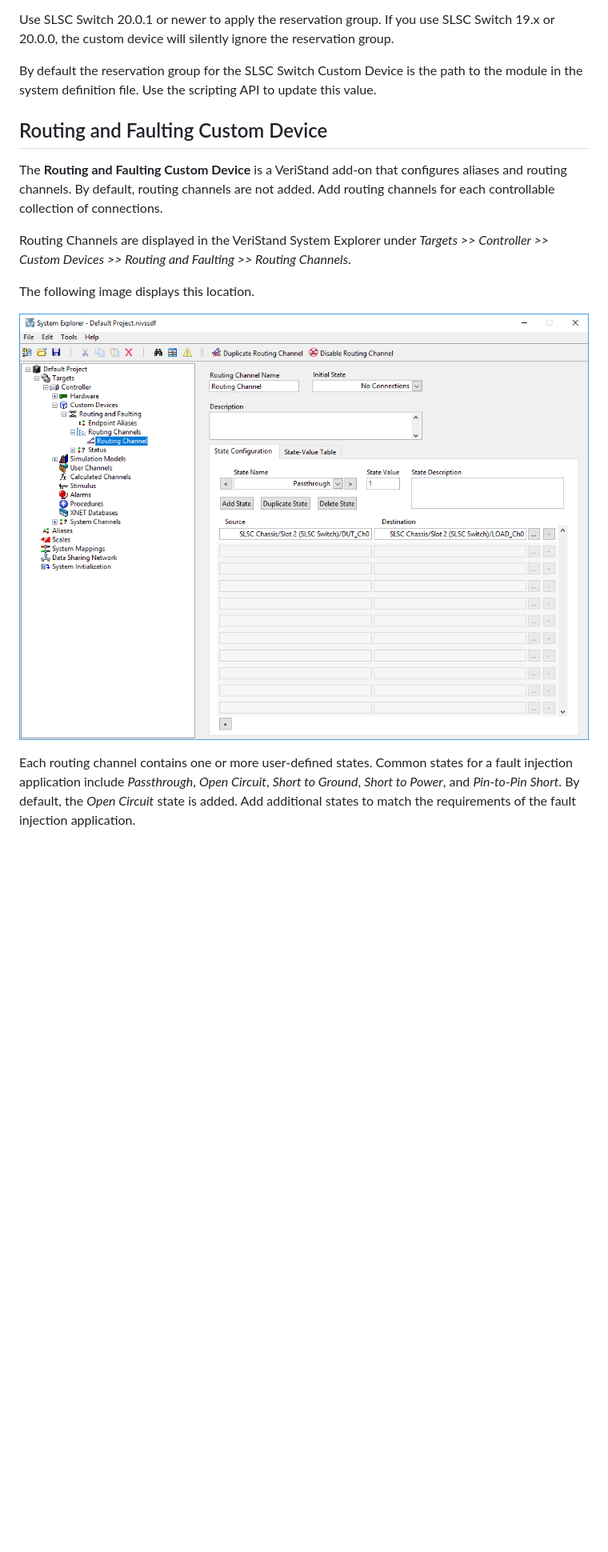
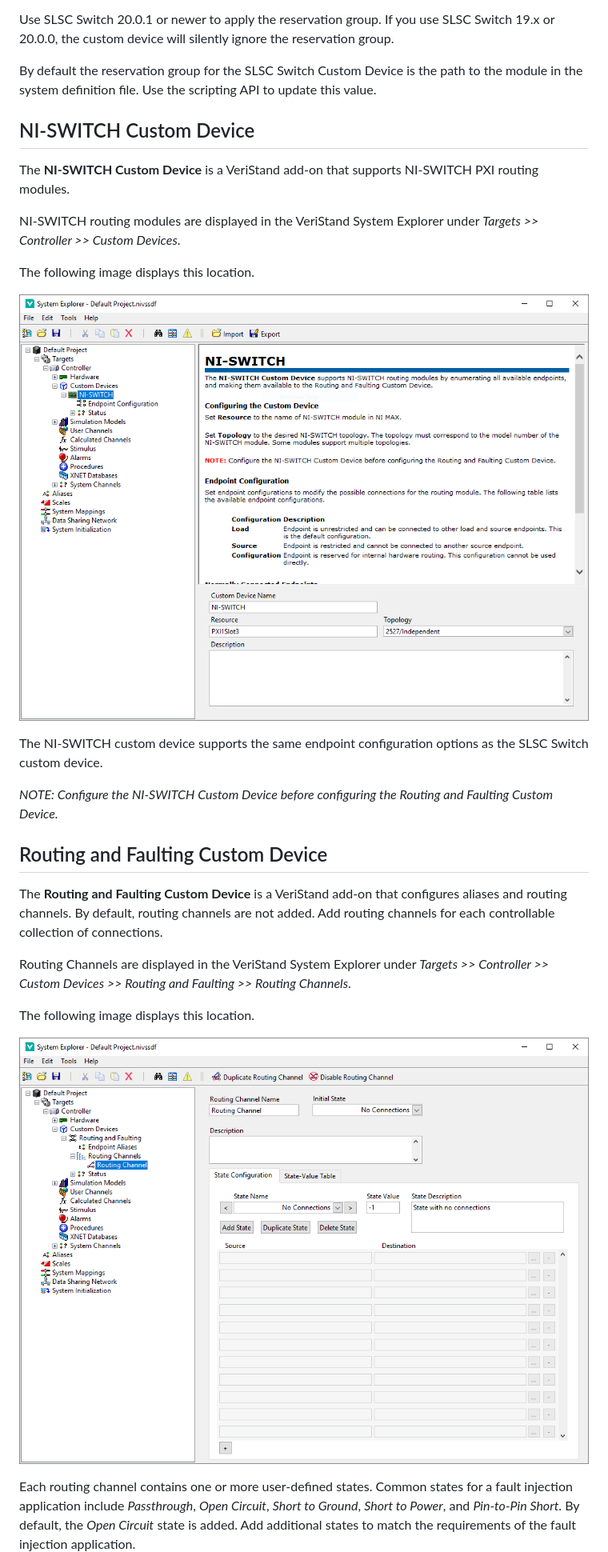
Before and after one commit to ni/niveristand-routing-and-faulting-custom-device, a Markdown page: Docs/User Guide.md, the part around the change. Shown at 80% size. Rendered like a GitHub page; pictures changed too: Docs/Support/NI-SWITCH System Explorer.png (added), Docs/Support/Routing and Faulting System Explorer.png; blank space fills up the shorter version.

Commit message:
Add minimal NI-SWITCH section to user guide
Also regenerate screenshots that use the old VeriStand logo.

```diff
--- a/Docs/User Guide.md
+++ b/Docs/User Guide.md
@@ -46,6 +46,20 @@ The SLSC Switch Custom Device initializes its SLSC Switch session with a custom
 Use SLSC Switch 20.0.1 or newer to apply the reservation group. If you use SLSC Switch 19.x or 20.0.0, the custom device will silently ignore the reservation group.
 
 By default the reservation group for the SLSC Switch Custom Device is the path to the module in the system definition file. Use the scripting API to update this value.
+
+## NI-SWITCH Custom Device
+
+The **NI-SWITCH Custom Device** is a VeriStand add-on that supports NI-SWITCH PXI routing modules.
+
+NI-SWITCH routing modules are displayed in the VeriStand System Explorer under _Targets >> Controller >> Custom Devices_.
+
+The following image displays this location.
+
+![NI-SWITCH System Explorer](Support/NI-SWITCH%20System%20Explorer.png)
+
+The NI-SWITCH custom device supports the same endpoint configuration options as the SLSC Switch custom device.
+
+_NOTE: Configure the NI-SWITCH Custom Device before configuring the Routing and Faulting Custom Device._
 
 ## Routing and Faulting Custom Device
 
```
Also changed, not shown: Docs/Support/SLSC Switch System Explorer.png, Docs/Support/UI Manager.png.
